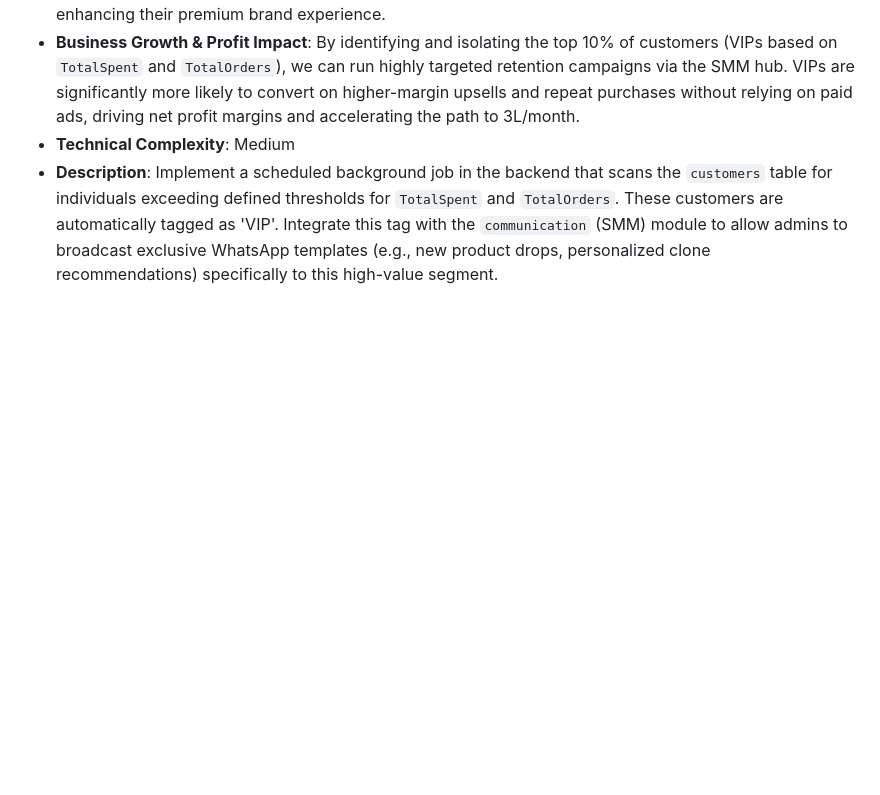
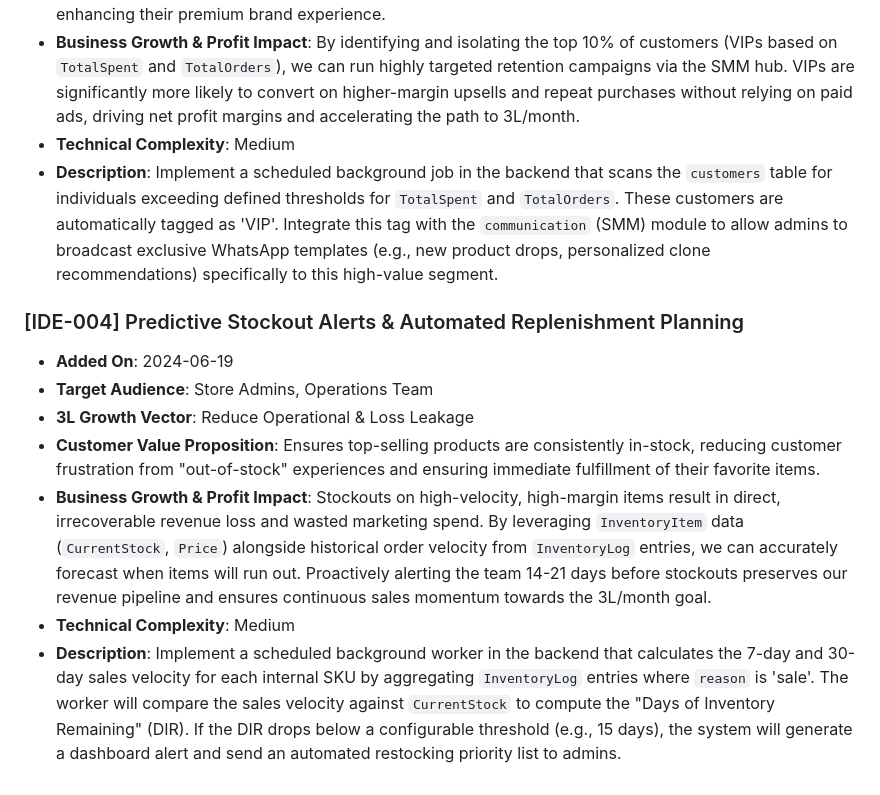
Before and after one commit to Millennial-Perfumer/mi-tech, a Markdown page: .jules/catalyst.md, the part around the change. Drawn GitHub-style; blank space fills up the shorter version.

Commit message:
🚀 Catalyst: Propose Predictive Stockout Alerts feature
Co-authored-by: millennialperfumer-tech <266571043+millennialperfumer-tech@users.noreply.github.com>

```diff
--- a/.jules/catalyst.md
+++ b/.jules/catalyst.md
@@ -26,3 +26,12 @@
 * **Business Growth & Profit Impact**: By identifying and isolating the top 10% of customers (VIPs based on `TotalSpent` and `TotalOrders`), we can run highly targeted retention campaigns via the SMM hub. VIPs are significantly more likely to convert on higher-margin upsells and repeat purchases without relying on paid ads, driving net profit margins and accelerating the path to 3L/month.
 * **Technical Complexity**: Medium
 * **Description**: Implement a scheduled background job in the backend that scans the `customers` table for individuals exceeding defined thresholds for `TotalSpent` and `TotalOrders`. These customers are automatically tagged as 'VIP'. Integrate this tag with the `communication` (SMM) module to allow admins to broadcast exclusive WhatsApp templates (e.g., new product drops, personalized clone recommendations) specifically to this high-value segment.
+
+### [IDE-004] Predictive Stockout Alerts & Automated Replenishment Planning
+* **Added On**: 2024-06-19
+* **Target Audience**: Store Admins, Operations Team
+* **3L Growth Vector**: Reduce Operational & Loss Leakage
+* **Customer Value Proposition**: Ensures top-selling products are consistently in-stock, reducing customer frustration from "out-of-stock" experiences and ensuring immediate fulfillment of their favorite items.
+* **Business Growth & Profit Impact**: Stockouts on high-velocity, high-margin items result in direct, irrecoverable revenue loss and wasted marketing spend. By leveraging `InventoryItem` data (`CurrentStock`, `Price`) alongside historical order velocity from `InventoryLog` entries, we can accurately forecast when items will run out. Proactively alerting the team 14-21 days before stockouts preserves our revenue pipeline and ensures continuous sales momentum towards the 3L/month goal.
+* **Technical Complexity**: Medium
+* **Description**: Implement a scheduled background worker in the backend that calculates the 7-day and 30-day sales velocity for each internal SKU by aggregating `InventoryLog` entries where `reason` is 'sale'. The worker will compare the sales velocity against `CurrentStock` to compute the "Days of Inventory Remaining" (DIR). If the DIR drops below a configurable threshold (e.g., 15 days), the system will generate a dashboard alert and send an automated restocking priority list to admins.
```
